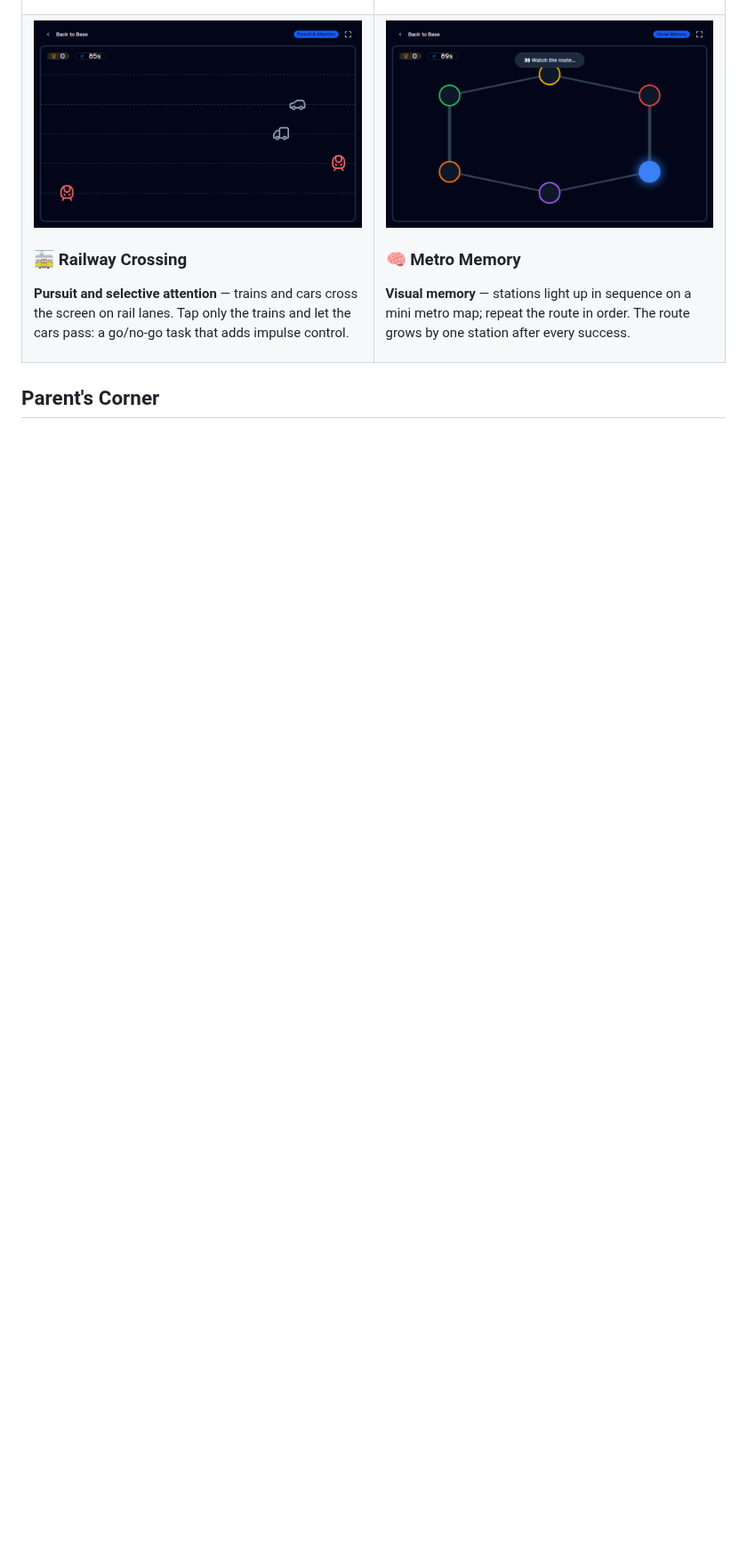
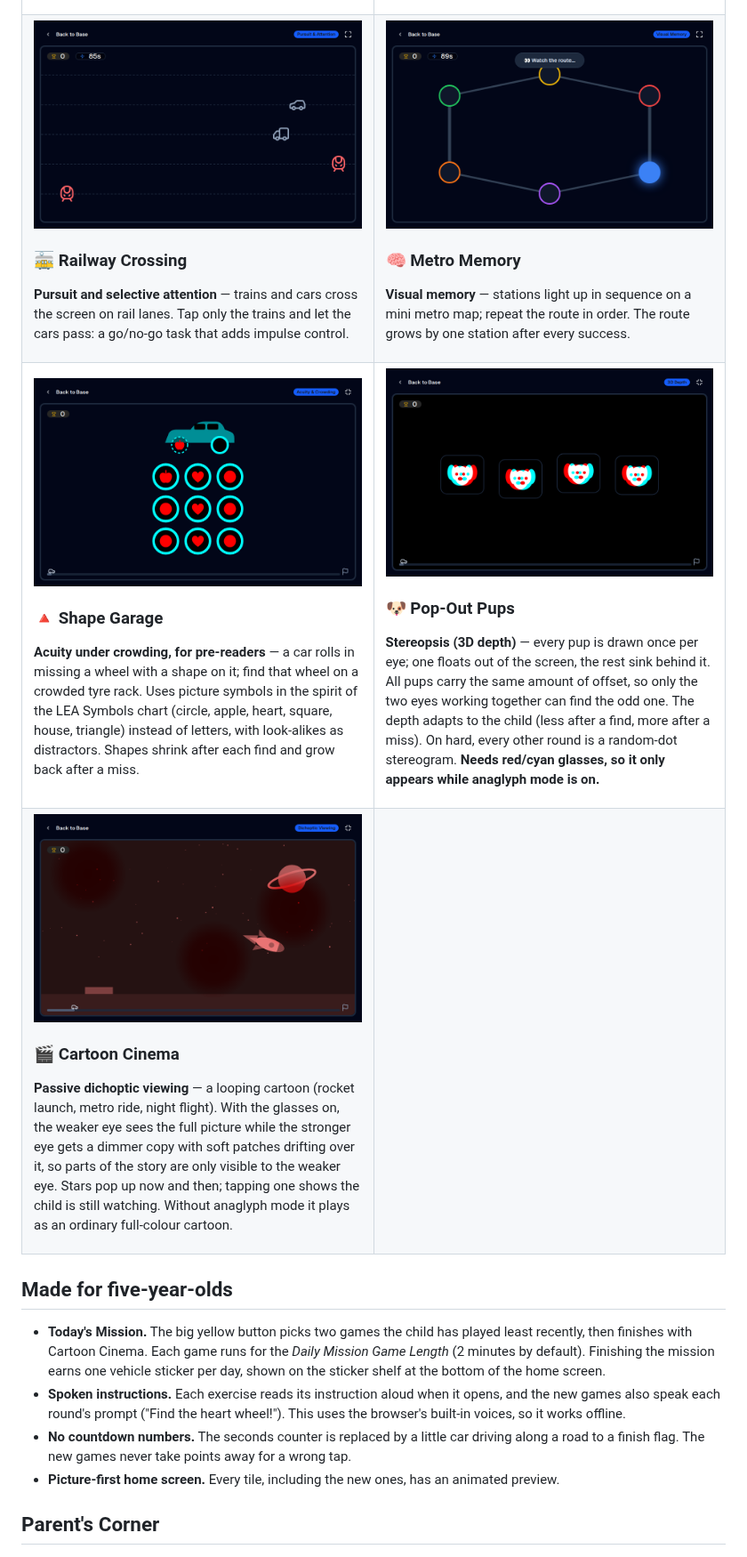
Before and after one commit to ostrovskyid/vision_hero_trainer, a Markdown page: README.md, the part around one of its changes. Shown at 89% size. Rendered like a GitHub page; pictures changed too: docs/screenshots/cartoon-cinema.png (added), docs/screenshots/pop-out-pups.png (added), docs/screenshots/shape-garage.png (added); blank space fills up the shorter version.

```diff
--- a/README.md
+++ b/README.md
@@ -173,7 +179,62 @@ order. The route grows by one station after every success.
 
 </td>
 </tr>
+<tr>
+<td width="50%" valign="top">
+
+<img src="docs/screenshots/shape-garage.png" alt="Shape Garage" width="100%">
+
+### 🔺 Shape Garage
+**Acuity under crowding, for pre-readers** — a car rolls in missing a wheel with a shape on
+it; find that wheel on a crowded tyre rack. Uses picture symbols in the spirit of the LEA
+Symbols chart (circle, apple, heart, square, house, triangle) instead of letters, with
+look-alikes as distractors. Shapes shrink after each find and grow back after a miss.
+
+</td>
+<td width="50%" valign="top">
+
+<img src="docs/screenshots/pop-out-pups.png" alt="Pop-Out Pups" width="100%">
+
+### 🐶 Pop-Out Pups
+**Stereopsis (3D depth)** — every pup is drawn once per eye; one floats out of the screen,
+the rest sink behind it. All pups carry the same amount of offset, so only the two eyes
+working together can find the odd one. The depth adapts to the child (less after a find,
+more after a miss). On hard, every other round is a random-dot stereogram. **Needs red/cyan
+glasses, so it only appears while anaglyph mode is on.**
+
+</td>
+</tr>
+<tr>
+<td width="50%" valign="top">
+
+<img src="docs/screenshots/cartoon-cinema.png" alt="Cartoon Cinema" width="100%">
+
+### 🎬 Cartoon Cinema
+**Passive dichoptic viewing** — a looping cartoon (rocket launch, metro ride, night flight).
+With the glasses on, the weaker eye sees the full picture while the stronger eye gets a
+dimmer copy with soft patches drifting over it, so parts of the story are only visible to
+the weaker eye. Stars pop up now and then; tapping one shows the child is still watching.
+Without anaglyph mode it plays as an ordinary full-colour cartoon.
+
+</td>
+<td width="50%" valign="top">
+
+</td>
+</tr>
 </table>
+
+## Made for five-year-olds
+
+- **Today's Mission.** The big yellow button picks two games the child has played least
+  recently, then finishes with Cartoon Cinema. Each game runs for the *Daily Mission Game
+  Length* (2 minutes by default). Finishing the mission earns one vehicle sticker per day,
+  shown on the sticker shelf at the bottom of the home screen.
+- **Spoken instructions.** Each exercise reads its instruction aloud when it opens, and the
+  new games also speak each round's prompt ("Find the heart wheel!"). This uses the
+  browser's built-in voices, so it works offline.
+- **No countdown numbers.** The seconds counter is replaced by a little car driving along a
+  road to a finish flag. The new games never take points away for a wrong tap.
+- **Picture-first home screen.** Every tile, including the new ones, has an animated preview.
 
 ## Parent's Corner
 
```
Also changed, not shown: other parts of README.md (+23 -6 lines), docs/screenshots/home.png, 11 other files.
